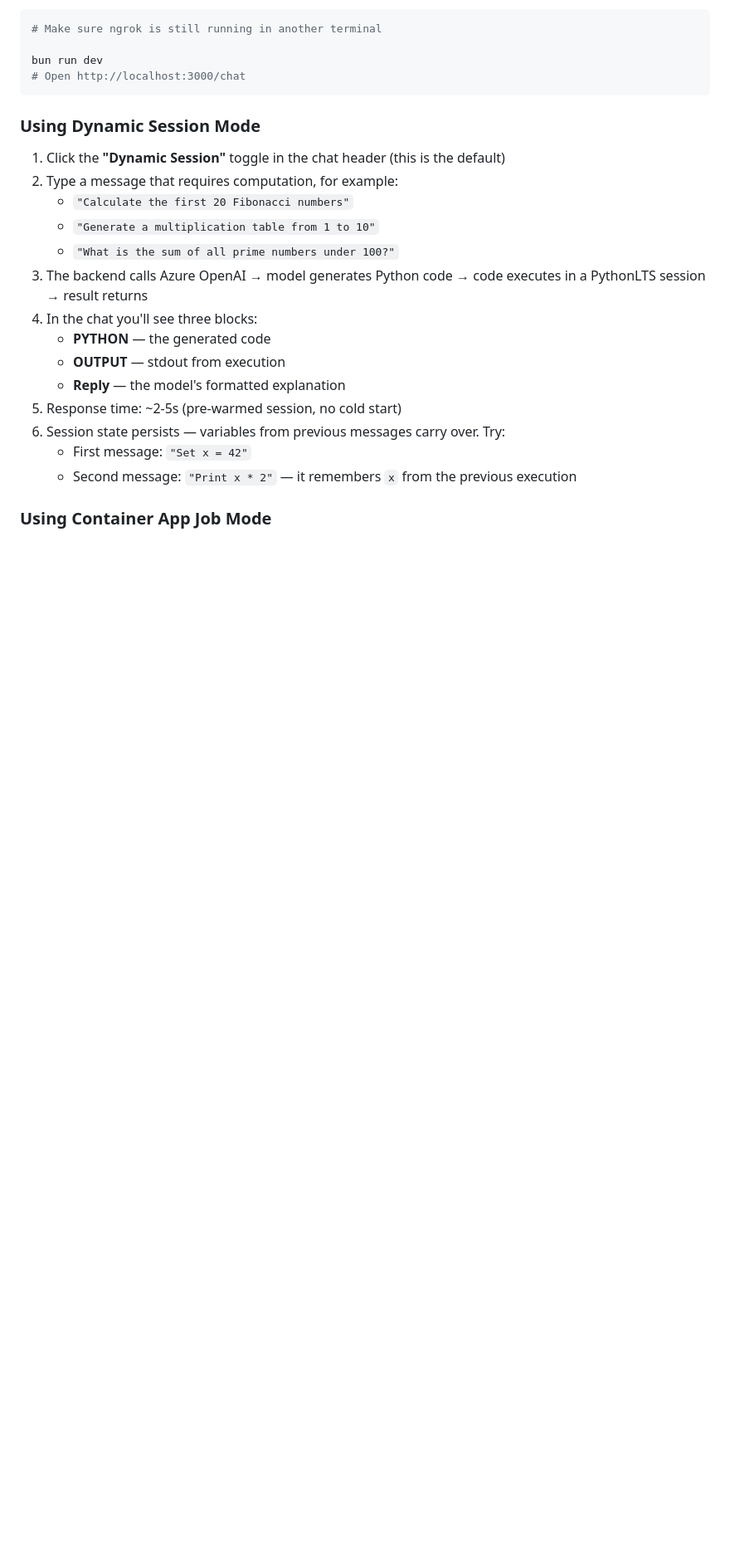
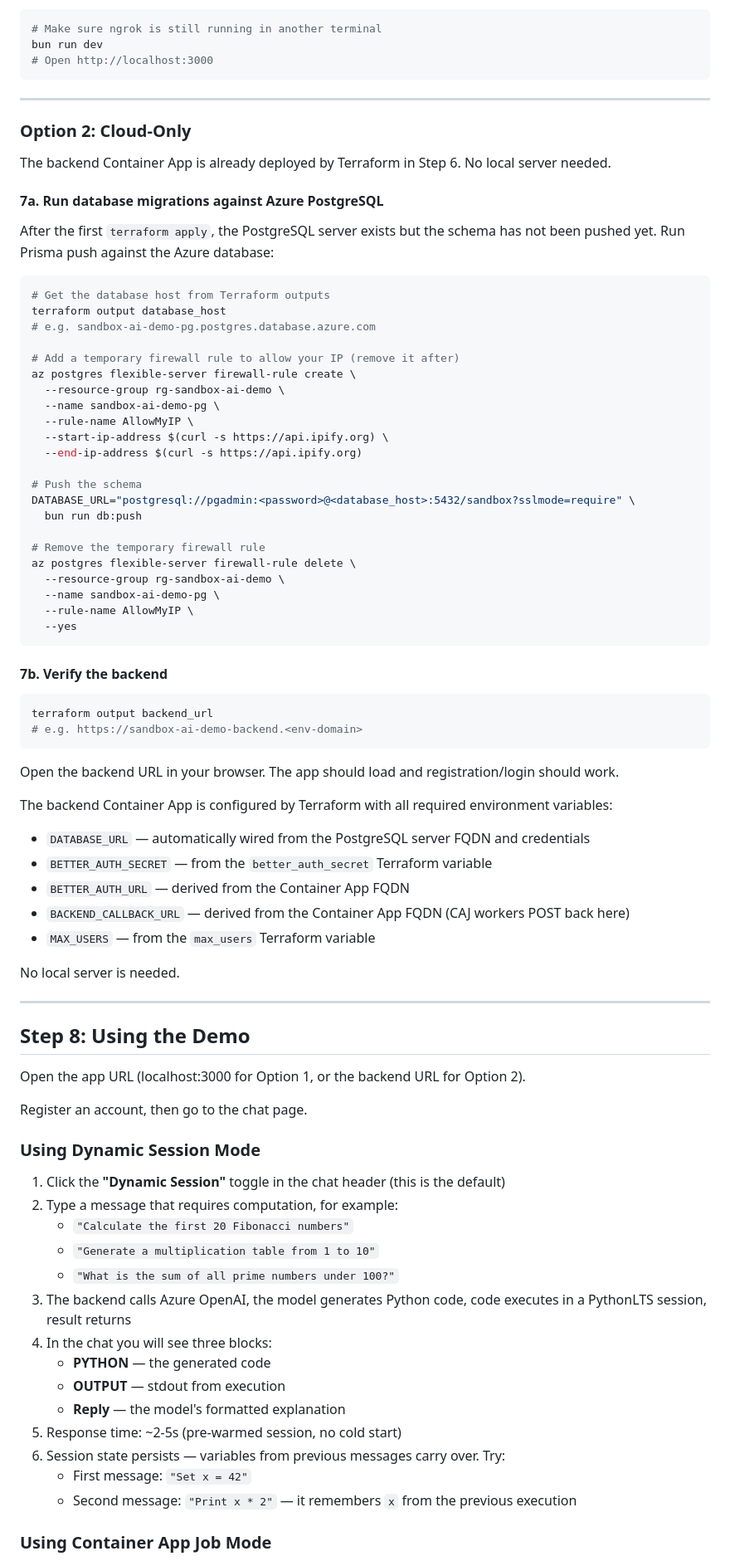
Before and after one commit to mildronize/sanboxing-ai-workload-with-azure-container-app, a Markdown page: docs/DEPLOY.md, the part around one of its changes. Shown at 83% size. GitHub-like rendering; blank space fills up the shorter version.

````diff
--- a/docs/DEPLOY.md
+++ b/docs/DEPLOY.md
@@ -254,10 +305,70 @@ AZURE_OPENAI_DEPLOYMENT_NAME="gpt-4o-mini"
 
 ```bash
 # Make sure ngrok is still running in another terminal
+bun run dev
+# Open http://localhost:3000
+```
 
-bun run dev
-# Open http://localhost:3000/chat
+---
+
+### Option 2: Cloud-Only
+
+The backend Container App is already deployed by Terraform in Step 6. No local server needed.
+
+#### 7a. Run database migrations against Azure PostgreSQL
+
+After the first `terraform apply`, the PostgreSQL server exists but the schema has not been pushed yet. Run Prisma push against the Azure database:
+
+```bash
+# Get the database host from Terraform outputs
+terraform output database_host
+# e.g. sandbox-ai-demo-pg.postgres.database.azure.com
+
+# Add a temporary firewall rule to allow your IP (remove it after)
+az postgres flexible-server firewall-rule create \
+  --resource-group rg-sandbox-ai-demo \
+  --name sandbox-ai-demo-pg \
+  --rule-name AllowMyIP \
+  --start-ip-address $(curl -s https://api.ipify.org) \
+  --end-ip-address $(curl -s https://api.ipify.org)
+
+# Push the schema
+DATABASE_URL="postgresql://pgadmin:<password>@<database_host>:5432/sandbox?sslmode=require" \
+  bun run db:push
+
+# Remove the temporary firewall rule
+az postgres flexible-server firewall-rule delete \
+  --resource-group rg-sandbox-ai-demo \
+  --name sandbox-ai-demo-pg \
+  --rule-name AllowMyIP \
+  --yes
 ```
+
+#### 7b. Verify the backend
+
+```bash
+terraform output backend_url
+# e.g. https://sandbox-ai-demo-backend.<env-domain>
+```
+
+Open the backend URL in your browser. The app should load and registration/login should work.
+
+The backend Container App is configured by Terraform with all required environment variables:
+- `DATABASE_URL` — automatically wired from the PostgreSQL server FQDN and credentials
+- `BETTER_AUTH_SECRET` — from the `better_auth_secret` Terraform variable
+- `BETTER_AUTH_URL` — derived from the Container App FQDN
+- `BACKEND_CALLBACK_URL` — derived from the Container App FQDN (CAJ workers POST back here)
+- `MAX_USERS` — from the `max_users` Terraform variable
+
+No local server is needed.
+
+---
+
+## Step 8: Using the Demo
+
+Open the app URL (localhost:3000 for Option 1, or the backend URL for Option 2).
+
+Register an account, then go to the chat page.
 
 ### Using Dynamic Session Mode
 
@@ -266,8 +377,8 @@ bun run dev
    - `"Calculate the first 20 Fibonacci numbers"`
    - `"Generate a multiplication table from 1 to 10"`
    - `"What is the sum of all prime numbers under 100?"`
-3. The backend calls Azure OpenAI → model generates Python code → code executes in a PythonLTS session → result returns
-4. In the chat you'll see three blocks:
+3. The backend calls Azure OpenAI, the model generates Python code, code executes in a PythonLTS session, result returns
+4. In the chat you will see three blocks:
    - **PYTHON** — the generated code
    - **OUTPUT** — stdout from execution
    - **Reply** — the model's formatted explanation
````
Also changed, not shown: other parts of docs/DEPLOY.md (+181 -87 lines), README.md (+12 -6 lines), 1 other file.
